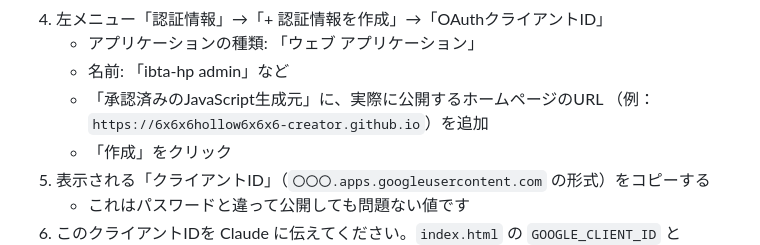
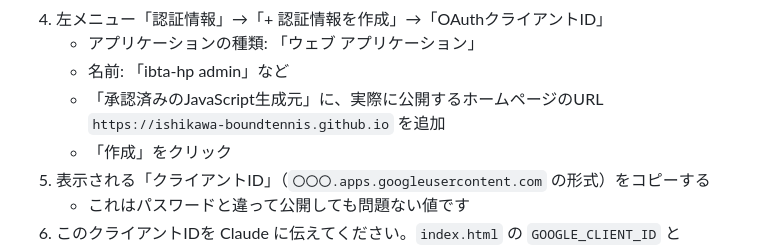
Before and after one commit to ishikawa-boundtennis/ishikawa-boundtennis.github.io, a Markdown page: apps-script/セットアップ手順.md, the part around the change. GitHub-like rendering.

```diff
--- a/apps-script/セットアップ手順.md
+++ b/apps-script/セットアップ手順.md
@@ -66,7 +66,7 @@ Google Cloud Console でしか発行できないため、担当者が実際に
    - アプリケーションの種類: 「ウェブ アプリケーション」
    - 名前: 「ibta-hp admin」など
    - 「承認済みのJavaScript生成元」に、実際に公開するホームページのURL
-     （例：`https://6x6x6hollow6x6x6-creator.github.io`）を追加
+     `https://ishikawa-boundtennis.github.io` を追加
    - 「作成」をクリック
 5. 表示される「クライアントID」（`〇〇〇.apps.googleusercontent.com` の形式）をコピーする
    - これはパスワードと違って公開しても問題ない値です
```
Also changed, not shown: 運用マニュアル.md (+2 -1 lines).
